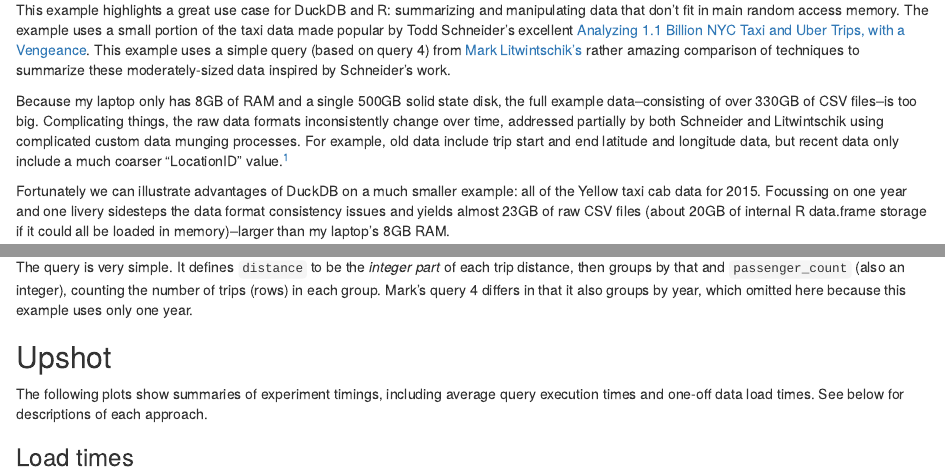
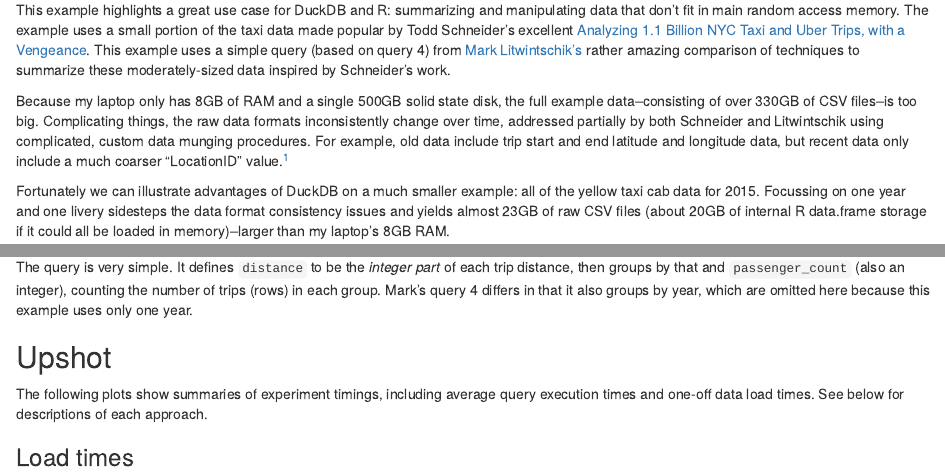
Before and after one commit to bwlewis/duckdb_and_r, an R Markdown document (taxi/taxi.rmd): the page in a window 1100 px wide, from 110 px down, and a second part further down, joined at a grey line. The pictures show the output file taxi/taxi.html that the author committed with the source, opened offline.

Commit message:
more adjectives and prepositions

```diff
--- a/taxi/taxi.rmd
+++ b/taxi/taxi.rmd
@@ -13,15 +13,15 @@ data inspired by Schneider's work.
 Because my laptop only has 8GB of RAM and a single 500GB solid state disk, the
 full example data--consisting of over 330GB of CSV files--is too big.
 Complicating things, the raw data formats inconsistently change over time,
-addressed partially by both Schneider and Litwintschik using complicated custom
-data munging processes. For example, old data include trip start and end
+addressed partially by both Schneider and Litwintschik using complicated, custom
+data munging procedures. For example, old data include trip start and end
 latitude and longitude data, but recent data only include a much coarser
 "LocationID" value.^[Note that there is at least one R package
 to import these data, https://github.com/beanumber/nyctaxi, but our simplified
 example does not need it.]
 
 Fortunately we can illustrate advantages of DuckDB on a much smaller example:
-all of the Yellow taxi cab data for 2015. Focussing on one year and one livery
+all of the yellow taxi cab data for 2015. Focussing on one year and one livery
 sidesteps the data format consistency issues and yields almost 23GB of raw CSV
 files (about 20GB of internal R data.frame storage if it could all be loaded in
 memory)--larger than my laptop's 8GB RAM.
@@ -67,7 +67,7 @@ ORDER BY count desc"
 The query is very simple. It defines `distance` to be the *integer part* of
 each trip distance, then groups by that and `passenger_count` (also an
 integer), counting the number of trips (rows) in each group.  Mark's query 4
-differs in that it also groups by year, which omitted here because this example
+differs in that it also groups by year, which are omitted here because this example
 uses only one year.
 
 
```
Also changed, not shown: thoughts_on_duckdb.rmd (+1 -1 lines), taxi/taxi.html, thoughts_on_duckdb.html.
